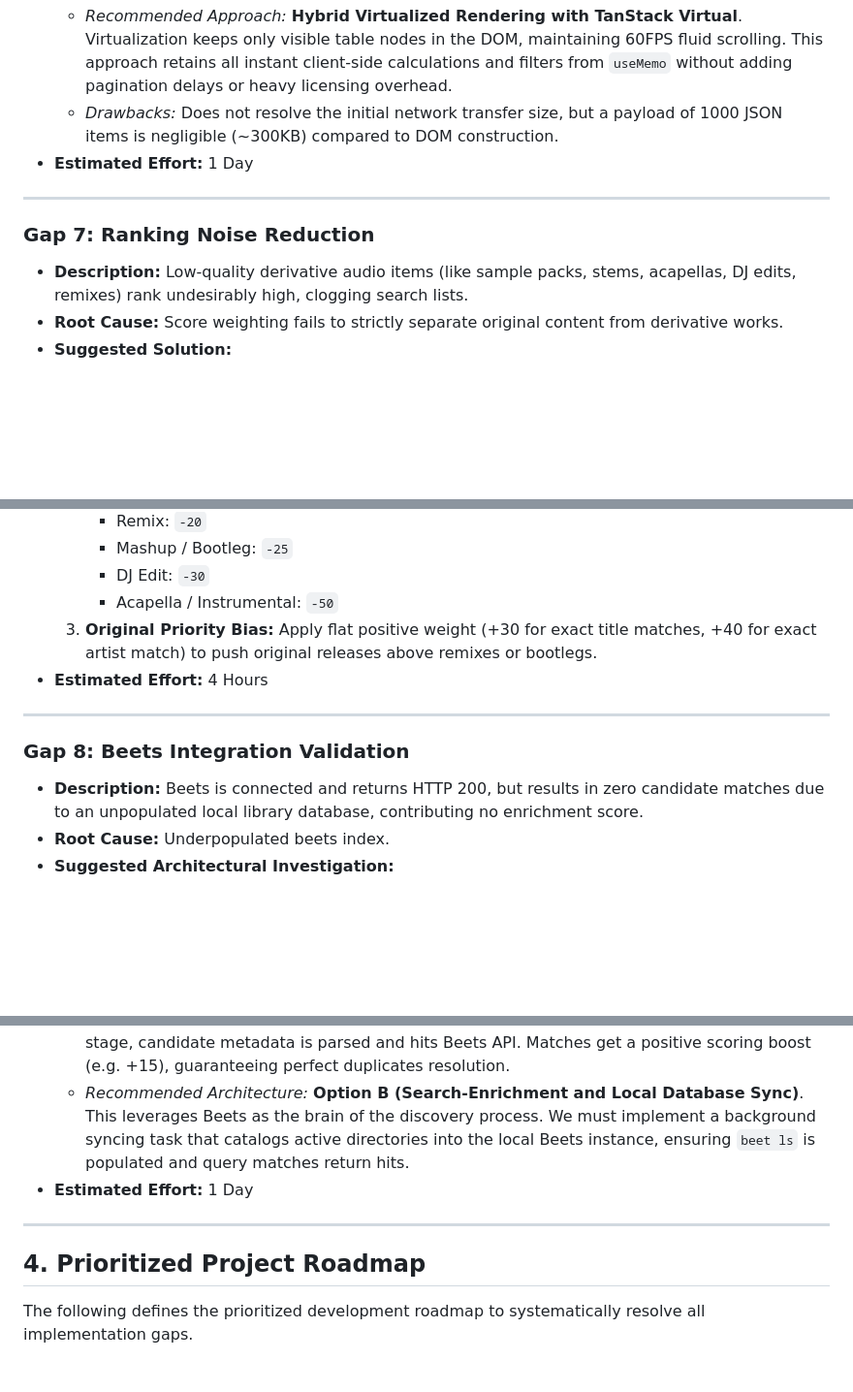
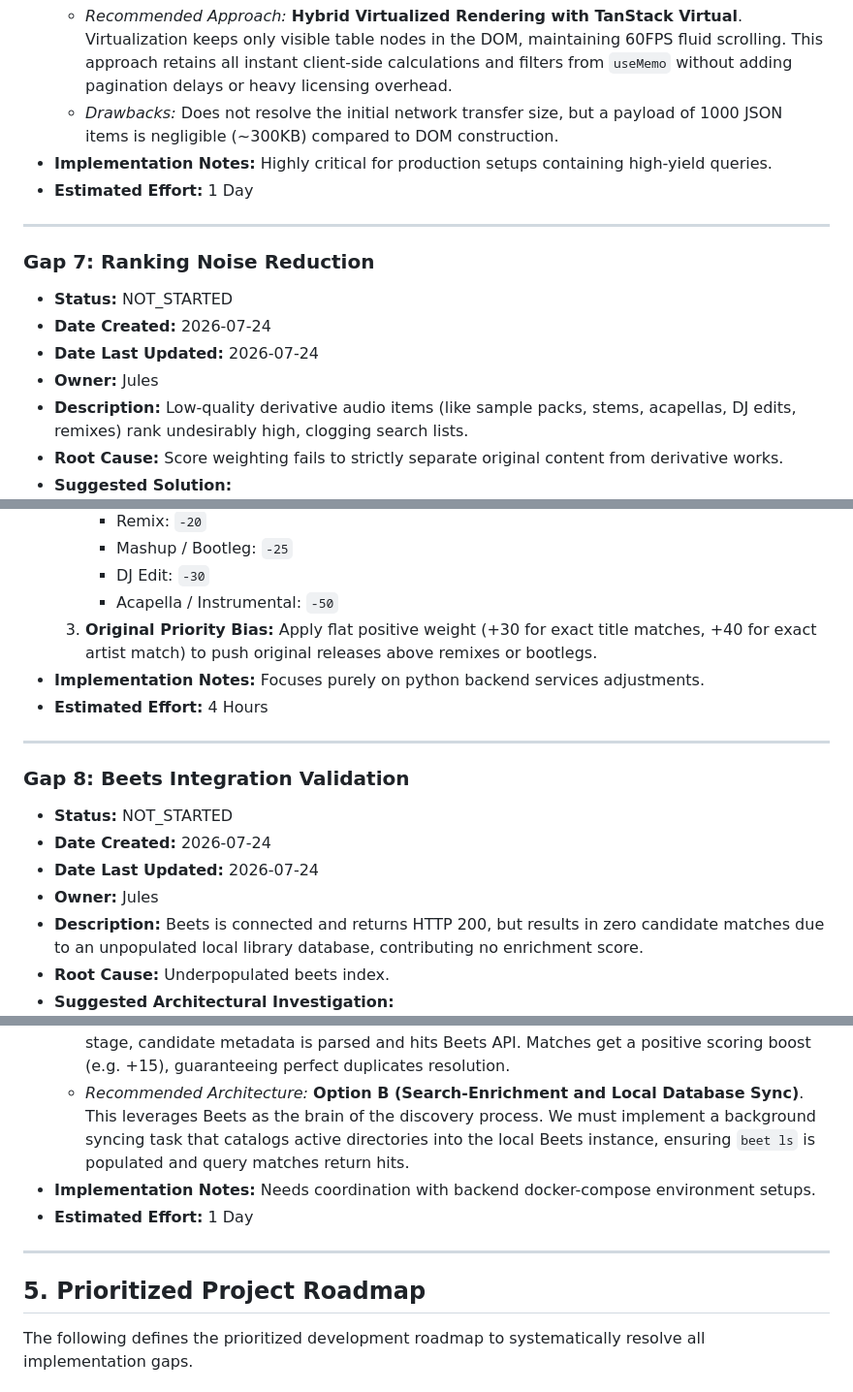
Before and after one commit to ThMadHatter/slskd-fy, a Markdown page: docs/ui_gap_analysis.md, 3 parts joined by grey strips. Shown at 97% size. Rendered like a GitHub page; blank space fills up the shorter version.

```diff
--- a/docs/ui_gap_analysis.md
+++ b/docs/ui_gap_analysis.md
@@ -246,11 +268,16 @@ The purpose of this analysis is to map visible UI components, identify fully fun
   - *Option D: Backend Pagination:* Solves rendering but introduces state management latency during fast client-side sorting and multi-criteria filters.
   - *Recommended Approach:* **Hybrid Virtualized Rendering with TanStack Virtual**. Virtualization keeps only visible table nodes in the DOM, maintaining 60FPS fluid scrolling. This approach retains all instant client-side calculations and filters from `useMemo` without adding pagination delays or heavy licensing overhead.
   - *Drawbacks:* Does not resolve the initial network transfer size, but a payload of 1000 JSON items is negligible (~300KB) compared to DOM construction.
+- **Implementation Notes:** Highly critical for production setups containing high-yield queries.
 - **Estimated Effort:** 1 Day
 
 ---
 
 ### Gap 7: Ranking Noise Reduction
+- **Status:** NOT_STARTED
+- **Date Created:** 2026-07-24
+- **Date Last Updated:** 2026-07-24
+- **Owner:** Jules
 - **Description:** Low-quality derivative audio items (like sample packs, stems, acapellas, DJ edits, remixes) rank undesirably high, clogging search lists.
 - **Root Cause:** Score weighting fails to strictly separate original content from derivative works.
 - **Suggested Solution:**
@@ -261,22 +288,28 @@ The purpose of this analysis is to map visible UI components, identify fully fun
      - DJ Edit: `-30`
      - Acapella / Instrumental: `-50`
   3. **Original Priority Bias:** Apply flat positive weight (+30 for exact title matches, +40 for exact artist match) to push original releases above remixes or bootlegs.
+- **Implementation Notes:** Focuses purely on python backend services adjustments.
 - **Estimated Effort:** 4 Hours
 
 ---
 
 ### Gap 8: Beets Integration Validation
+- **Status:** NOT_STARTED
+- **Date Created:** 2026-07-24
+- **Date Last Updated:** 2026-07-24
+- **Owner:** Jules
 - **Description:** Beets is connected and returns HTTP 200, but results in zero candidate matches due to an unpopulated local library database, contributing no enrichment score.
 - **Root Cause:** Underpopulated beets index.
 - **Suggested Architectural Investigation:**
   - *Option A: Post-Download Processor Only:* Beets acts solely on finished files. This restricts beets from being utilized during search heuristics, which means we cannot leverage its robust semantic matching to boost candidate scoring.
   - *Option B: Search-Enrichment and Local Database Sync:* Beets maintains a local DB mapping library tracks and syncs via background cron metadata tasks. During the progressive search stage, candidate metadata is parsed and hits Beets API. Matches get a positive scoring boost (e.g. +15), guaranteeing perfect duplicates resolution.
   - *Recommended Architecture:* **Option B (Search-Enrichment and Local Database Sync)**. This leverages Beets as the brain of the discovery process. We must implement a background syncing task that catalogs active directories into the local Beets instance, ensuring `beet ls` is populated and query matches return hits.
+- **Implementation Notes:** Needs coordination with backend docker-compose environment setups.
 - **Estimated Effort:** 1 Day
 
 ---
 
-## 4. Prioritized Project Roadmap
+## 5. Prioritized Project Roadmap
 
 The following defines the prioritized development roadmap to systematically resolve all implementation gaps.
 
```
Also changed, not shown: other parts of docs/ui_gap_analysis.md (+56 -11 lines).
